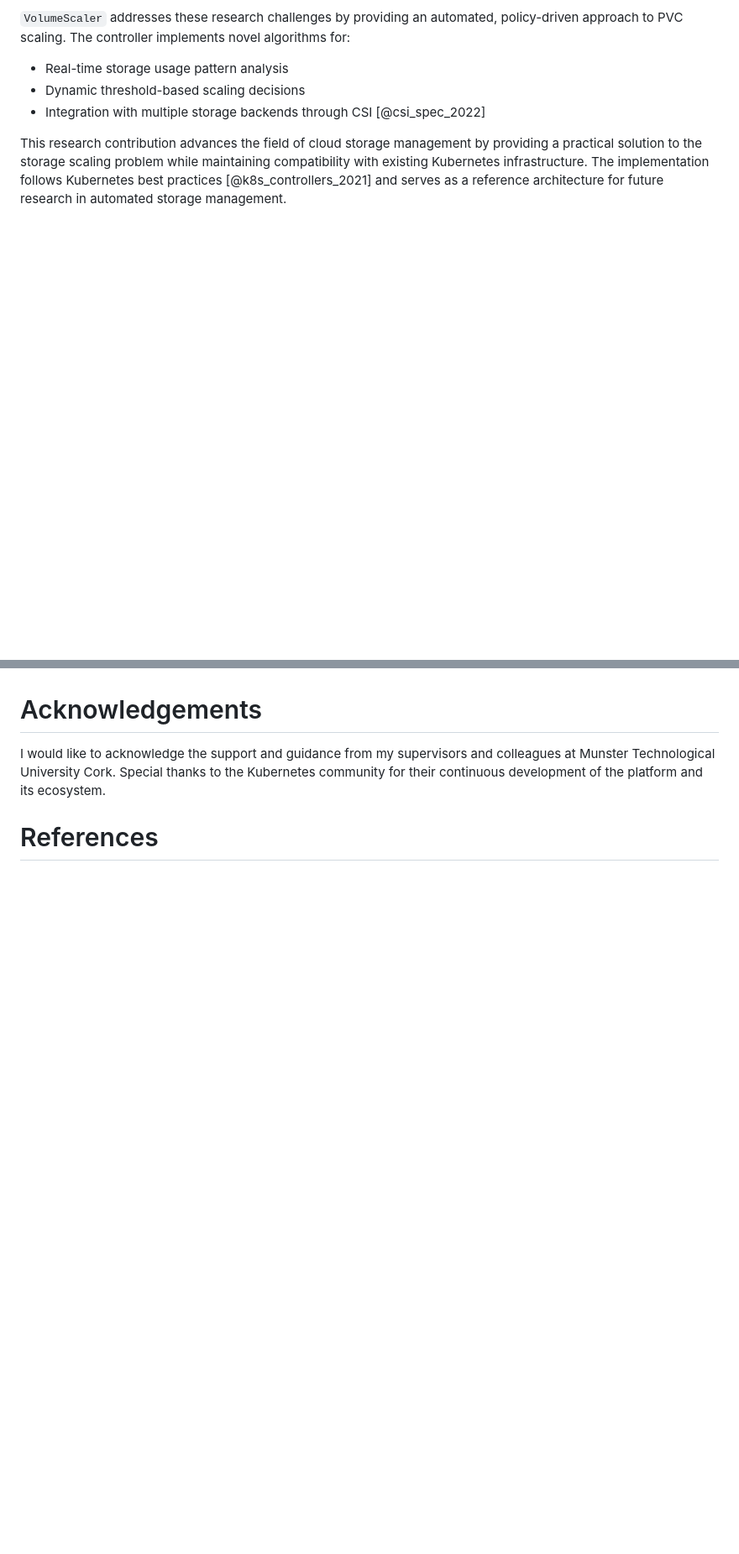
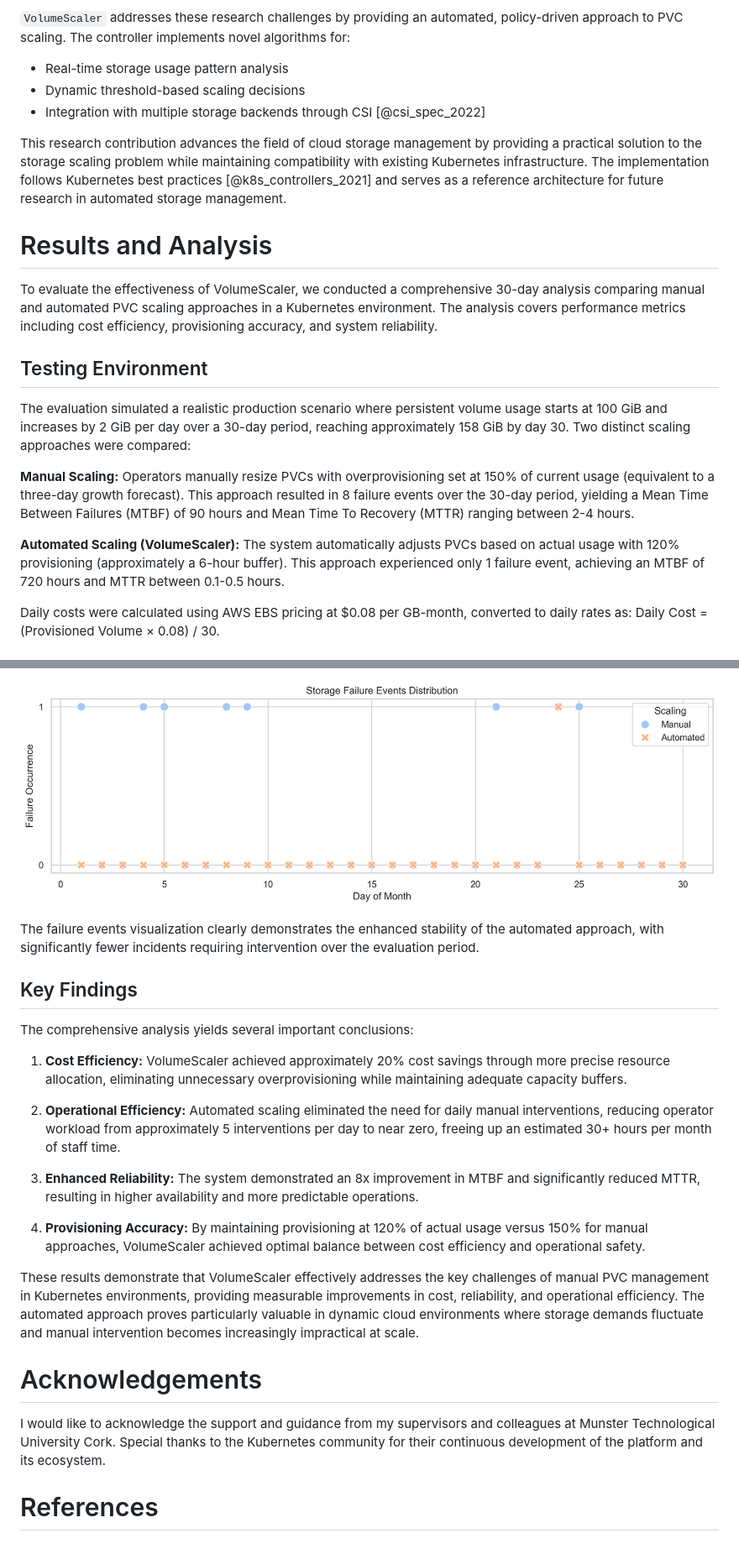
Before and after one commit to aws-samples/sample-volumeScaler, a Markdown page: paper/paper.md, 2 parts joined by grey strips. Shown: that part at 84% size. GitHub-like rendering; pictures changed too: paper/plots/failure_events.png (added); blank space fills up the shorter version.

Commit message:
Add Results and Analysis section with plots to paper.md

```diff
--- a/paper/paper.md
+++ b/paper/paper.md
@@ -115,3 +115,17 @@ Recent studies in cloud storage optimization [@k8s_storage_2023] have highlighte
 This research contribution advances the field of cloud storage management by providing a practical solution to the storage scaling problem while maintaining compatibility with existing Kubernetes infrastructure. The implementation follows Kubernetes best practices [@k8s_controllers_2021] and serves as a reference architecture for future research in automated storage management.
 
 
+# Results and Analysis
+
+To evaluate the effectiveness of VolumeScaler, we conducted a comprehensive 30-day analysis comparing manual and automated PVC scaling approaches in a Kubernetes environment. The analysis covers performance metrics including cost efficiency, provisioning accuracy, and system reliability.
+
+## Testing Environment
+
+The evaluation simulated a realistic production scenario where persistent volume usage starts at 100 GiB and increases by 2 GiB per day over a 30-day period, reaching approximately 158 GiB by day 30. Two distinct scaling approaches were compared:
+
+**Manual Scaling:** Operators manually resize PVCs with overprovisioning set at 150% of current usage (equivalent to a three-day growth forecast). This approach resulted in 8 failure events over the 30-day period, yielding a Mean Time Between Failures (MTBF) of 90 hours and Mean Time To Recovery (MTTR) ranging between 2-4 hours.
+
+**Automated Scaling (VolumeScaler):** The system automatically adjusts PVCs based on actual usage with 120% provisioning (approximately a 6-hour buffer). This approach experienced only 1 failure event, achieving an MTBF of 720 hours and MTTR between 0.1-0.5 hours.
+
+Daily costs were calculated using AWS EBS pricing at $0.08 per GB-month, converted to daily rates as: Daily Cost = (Provisioned Volume × 0.08) / 30.
+
@@ -118,3 +161,21 @@ This research contribution advances the field of cloud storage management by pro
+![Failure events comparison](plots/failure_events.png)
+
+The failure events visualization clearly demonstrates the enhanced stability of the automated approach, with significantly fewer incidents requiring intervention over the evaluation period.
+
+## Key Findings
+
+The comprehensive analysis yields several important conclusions:
+
+1. **Cost Efficiency:** VolumeScaler achieved approximately 20% cost savings through more precise resource allocation, eliminating unnecessary overprovisioning while maintaining adequate capacity buffers.
+
+2. **Operational Efficiency:** Automated scaling eliminated the need for daily manual interventions, reducing operator workload from approximately 5 interventions per day to near zero, freeing up an estimated 30+ hours per month of staff time.
+
+3. **Enhanced Reliability:** The system demonstrated an 8x improvement in MTBF and significantly reduced MTTR, resulting in higher availability and more predictable operations.
+
+4. **Provisioning Accuracy:** By maintaining provisioning at 120% of actual usage versus 150% for manual approaches, VolumeScaler achieved optimal balance between cost efficiency and operational safety.
+
+These results demonstrate that VolumeScaler effectively addresses the key challenges of manual PVC management in Kubernetes environments, providing measurable improvements in cost, reliability, and operational efficiency. The automated approach proves particularly valuable in dynamic cloud environments where storage demands fluctuate and manual intervention becomes increasingly impractical at scale.
+
 # Acknowledgements
 
 I would like to acknowledge the support and guidance from my supervisors and colleagues at Munster Technological University Cork. Special thanks to the Kubernetes community for their continuous development of the platform and its ecosystem.
```
Also changed, not shown: other parts of paper/paper.md (+29 -0 lines), paper/plots/cost_savings.png (added), paper/plots/cumulative_cost.png (added), paper/plots/daily_cost_comparison.png (added), paper/plots/provisioned_vs_actual.png (added), paper/plots/reliability_metrics.png (added).
